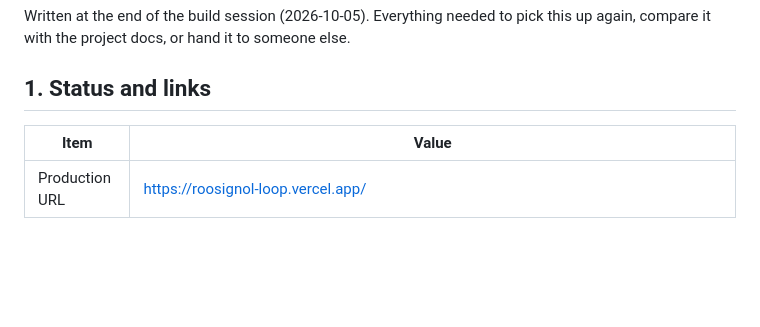
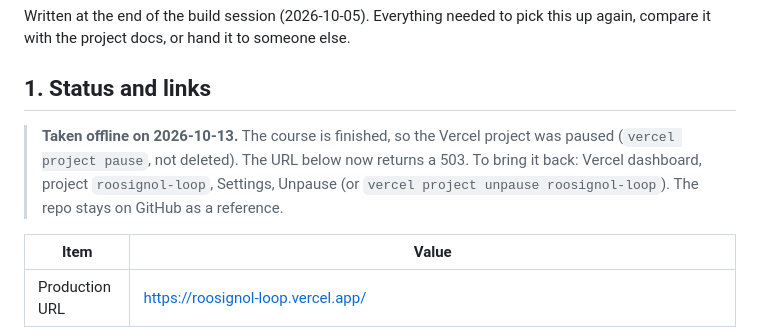
Before and after one commit to kenobeer/roosignol-loop, a Markdown page: docs/HANDOVER.md, the part around the change. GitHub-like rendering; blank space fills up the shorter version.

Commit message:
Handover: site taken offline, Vercel project paused
Co-Authored-By: Claude Sonnet 5.5 <noreply@anthropic.com>

```diff
--- a/docs/HANDOVER.md
+++ b/docs/HANDOVER.md
@@ -3,6 +3,9 @@
 Written at the end of the build session (2026-10-05). Everything needed to pick this up again, compare it with the project docs, or hand it to someone else.
 
 ## 1. Status and links
+
+> **Taken offline on 2026-10-13.** The course is finished, so the Vercel project was paused (`vercel project pause`, not deleted). The URL below now returns a 503. To bring it back: Vercel dashboard, project `roosignol-loop`, Settings, Unpause (or `vercel project unpause roosignol-loop`). The repo stays on GitHub as a reference.
+
 
 | Item | Value |
 | --- | --- |
```
